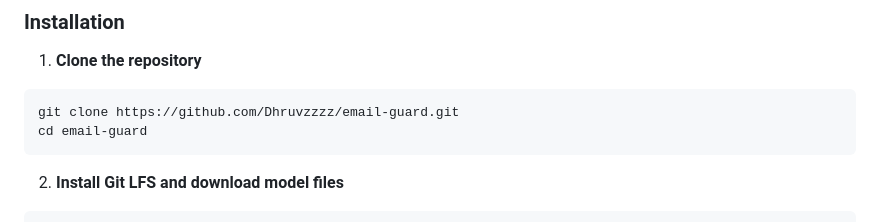
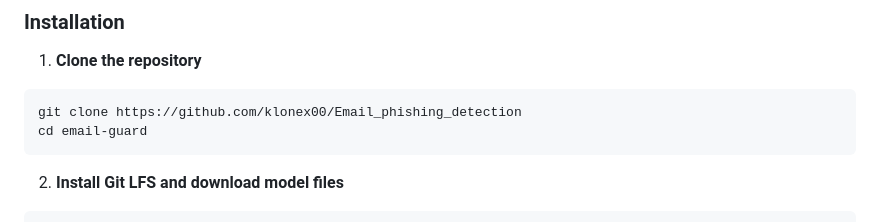
Before and after one commit to klonex00/Email_phishing_detection, a Markdown page: README.md, the part around the change. GitHub-like rendering.

Commit message:
Update repository URL in installation instructions

````diff
--- a/README.md
+++ b/README.md
@@ -68,7 +68,7 @@ email-guard/
 
 1. **Clone the repository**
 ```bash
-git clone https://github.com/Dhruvzzzz/email-guard.git
+git clone https://github.com/klonex00/Email_phishing_detection
 cd email-guard
 ```
 
````
